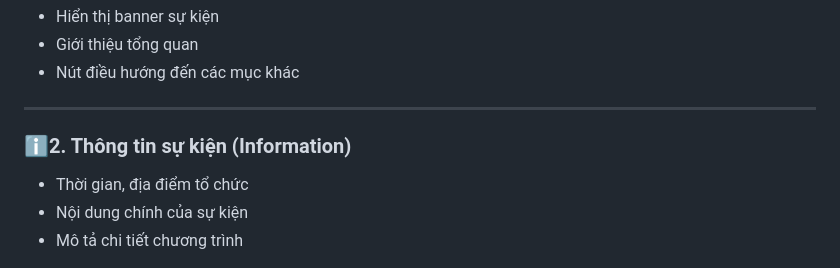
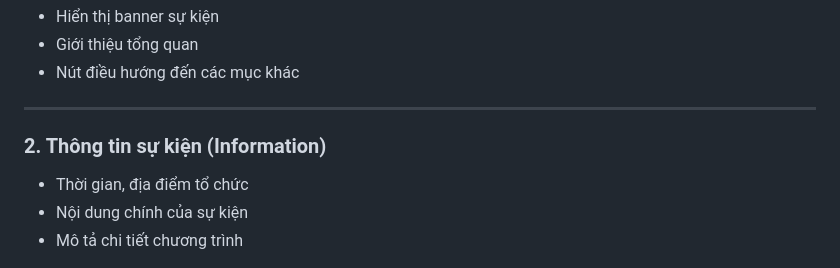
Before and after one commit to chauda2006/test-github, a Markdown page: README.md, the part around one of its changes. Drawn GitHub-style.

```diff
--- a/README.md
+++ b/README.md
@@ -27,7 +27,7 @@ Website giúp người dùng:
 
 ---
 
-### ℹ2. Thông tin sự kiện (Information)
+### 2. Thông tin sự kiện (Information)
 
 * Thời gian, địa điểm tổ chức
 * Nội dung chính của sự kiện
```
Also changed, not shown: other parts of README.md (+1 -1 lines).
